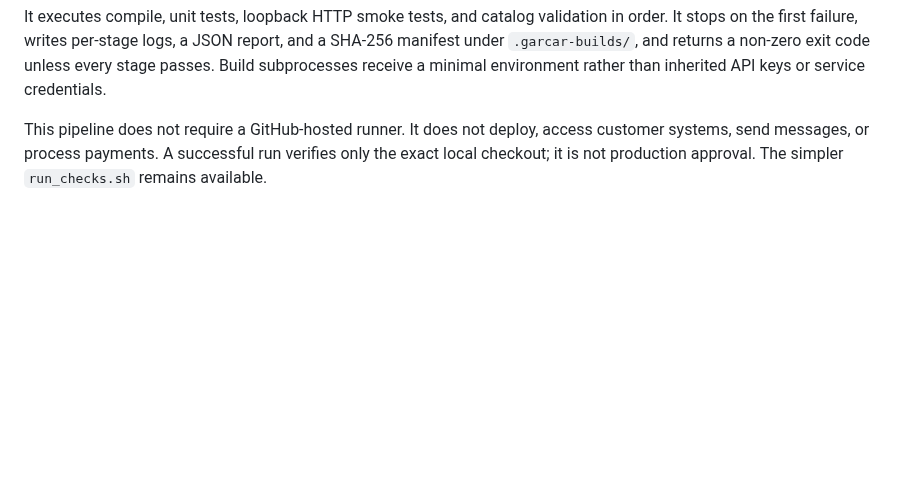
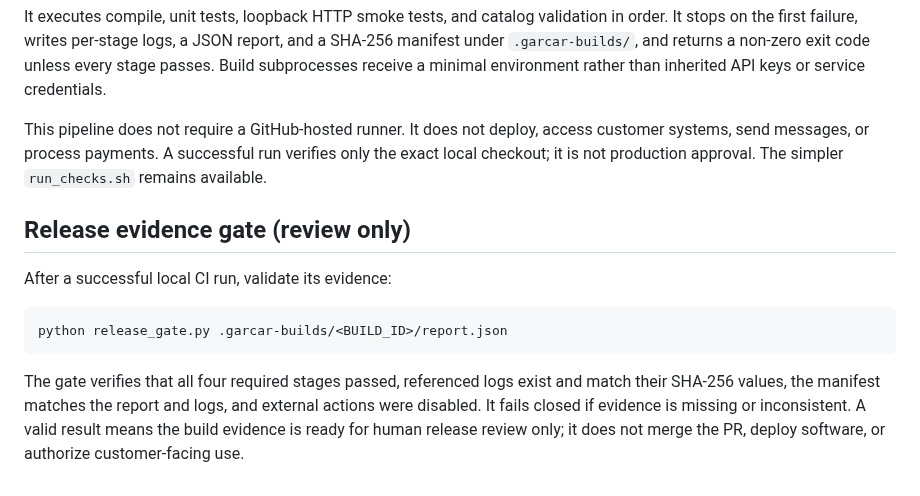
Before and after one commit to Garrettc123/garcar-landing, a Markdown page: platform/README.md, the part around the change. Rendered like a GitHub page; blank space fills up the shorter version.

Commit message:
docs: document release evidence gate

````diff
--- a/platform/README.md
+++ b/platform/README.md
@@ -125,3 +125,14 @@ bash run_garcar_ci.sh
 It executes compile, unit tests, loopback HTTP smoke tests, and catalog validation in order. It stops on the first failure, writes per-stage logs, a JSON report, and a SHA-256 manifest under `.garcar-builds/`, and returns a non-zero exit code unless every stage passes. Build subprocesses receive a minimal environment rather than inherited API keys or service credentials.
 
 This pipeline does not require a GitHub-hosted runner. It does not deploy, access customer systems, send messages, or process payments. A successful run verifies only the exact local checkout; it is not production approval. The simpler `run_checks.sh` remains available.
+
+
+## Release evidence gate (review only)
+
+After a successful local CI run, validate its evidence:
+
+```bash
+python release_gate.py .garcar-builds/<BUILD_ID>/report.json
+```
+
+The gate verifies that all four required stages passed, referenced logs exist and match their SHA-256 values, the manifest matches the report and logs, and external actions were disabled. It fails closed if evidence is missing or inconsistent. A valid result means the build evidence is ready for human release review only; it does not merge the PR, deploy software, or authorize customer-facing use.
````
